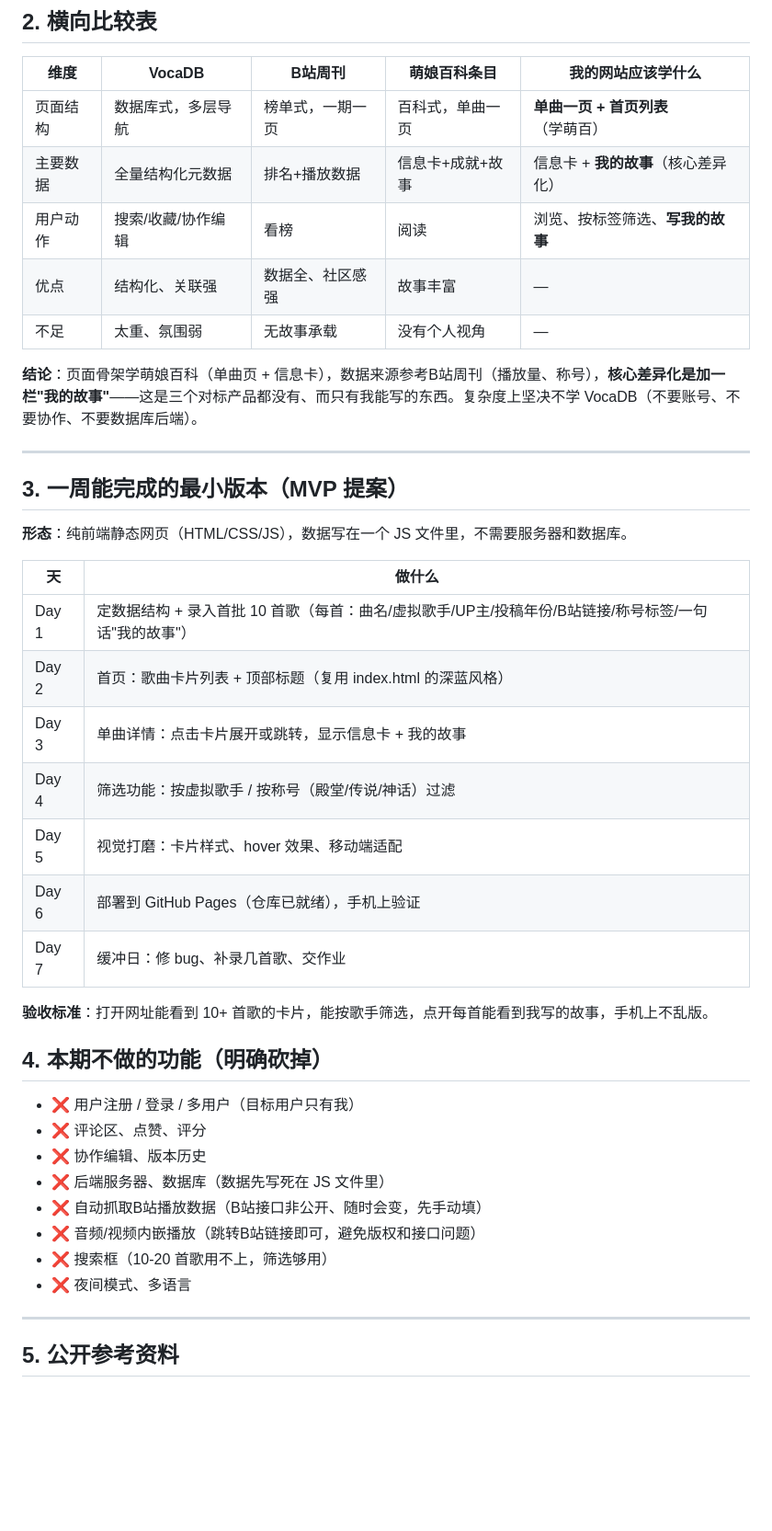
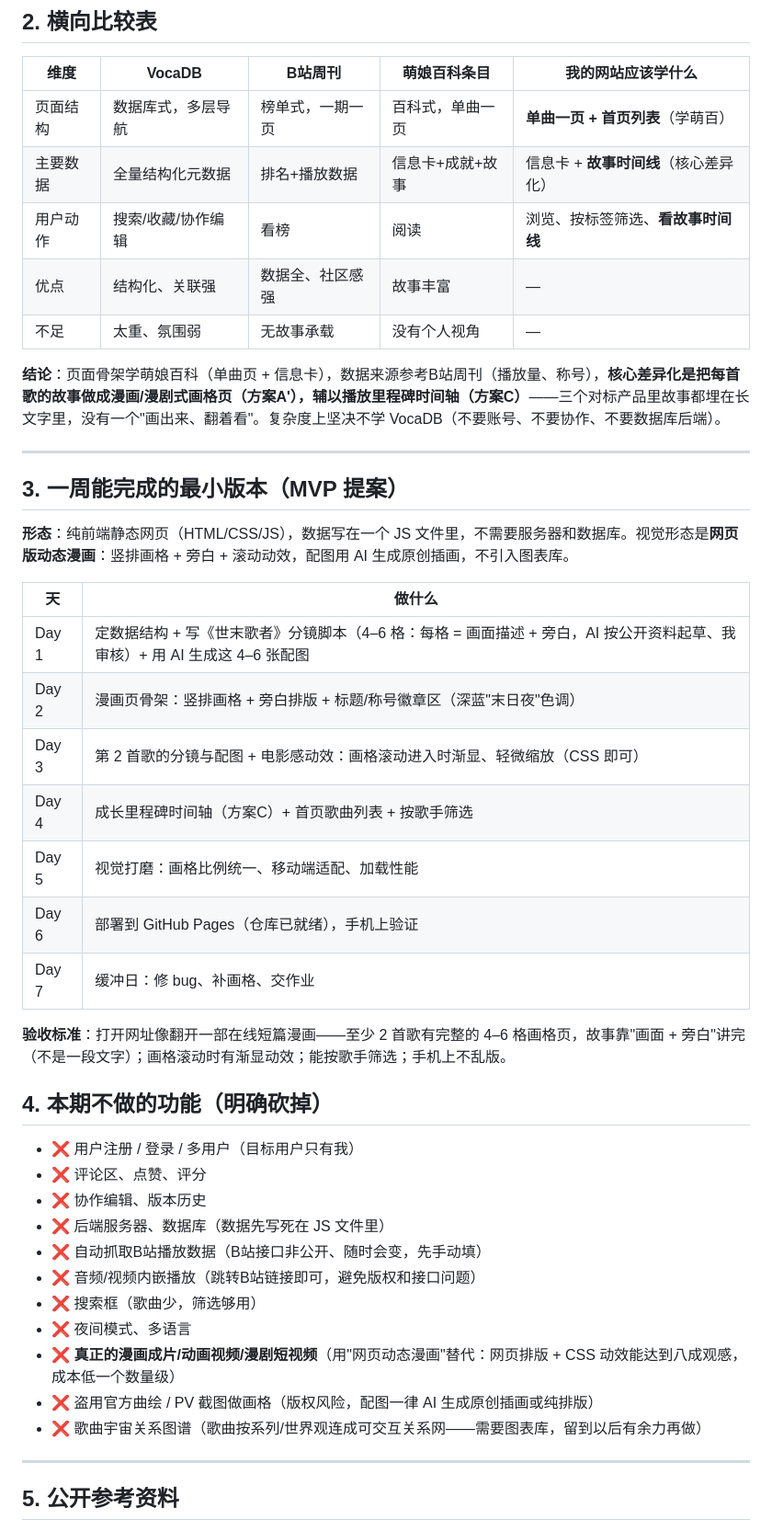
Before and after one commit to XingHo-VibeCoding/8102coming-soon, a Markdown page: research.md, the part around one of its changes. Shown at 92% size. GitHub-like rendering; blank space fills up the shorter version.

```diff
--- a/research.md
+++ b/research.md
@@ -41,30 +43,30 @@
 | 维度 | VocaDB | B站周刊 | 萌娘百科条目 | 我的网站应该学什么 |
 |---|---|---|---|---|
 | 页面结构 | 数据库式，多层导航 | 榜单式，一期一页 | 百科式，单曲一页 | **单曲一页 + 首页列表**（学萌百） |
-| 主要数据 | 全量结构化元数据 | 排名+播放数据 | 信息卡+成就+故事 | 信息卡 + **我的故事**（核心差异化） |
-| 用户动作 | 搜索/收藏/协作编辑 | 看榜 | 阅读 | 浏览、按标签筛选、**写我的故事** |
+| 主要数据 | 全量结构化元数据 | 排名+播放数据 | 信息卡+成就+故事 | 信息卡 + **故事时间线**（核心差异化） |
+| 用户动作 | 搜索/收藏/协作编辑 | 看榜 | 阅读 | 浏览、按标签筛选、**看故事时间线** |
 | 优点 | 结构化、关联强 | 数据全、社区感强 | 故事丰富 | — |
 | 不足 | 太重、氛围弱 | 无故事承载 | 没有个人视角 | — |
 
-**结论**：页面骨架学萌娘百科（单曲页 + 信息卡），数据来源参考B站周刊（播放量、称号），**核心差异化是加一栏"我的故事"**——这是三个对标产品都没有、而只有我能写的东西。复杂度上坚决不学 VocaDB（不要账号、不要协作、不要数据库后端）。
+**结论**：页面骨架学萌娘百科（单曲页 + 信息卡），数据来源参考B站周刊（播放量、称号），**核心差异化是把每首歌的故事做成漫画/漫剧式画格页（方案A'），辅以播放里程碑时间轴（方案C）**——三个对标产品里故事都埋在长文字里，没有一个"画出来、翻着看"。复杂度上坚决不学 VocaDB（不要账号、不要协作、不要数据库后端）。
 
 ---
 
 ## 3. 一周能完成的最小版本（MVP 提案）
 
-**形态**：纯前端静态网页（HTML/CSS/JS），数据写在一个 JS 文件里，不需要服务器和数据库。
+**形态**：纯前端静态网页（HTML/CSS/JS），数据写在一个 JS 文件里，不需要服务器和数据库。视觉形态是**网页版动态漫画**：竖排画格 + 旁白 + 滚动动效，配图用 AI 生成原创插画，不引入图表库。
 
 | 天 | 做什么 |
 |---|---|
-| Day 1 | 定数据结构 + 录入首批 10 首歌（每首：曲名/虚拟歌手/UP主/投稿年份/B站链接/称号标签/一句话"我的故事"） |
-| Day 2 | 首页：歌曲卡片列表 + 顶部标题（复用 index.html 的深蓝风格） |
-| Day 3 | 单曲详情：点击卡片展开或跳转，显示信息卡 + 我的故事 |
-| Day 4 | 筛选功能：按虚拟歌手 / 按称号（殿堂/传说/神话）过滤 |
-| Day 5 | 视觉打磨：卡片样式、hover 效果、移动端适配 |
+| Day 1 | 定数据结构 + 写《世末歌者》分镜脚本（4–6 格：每格 = 画面描述 + 旁白，AI 按公开资料起草、我审核）+ 用 AI 生成这 4–6 张配图 |
+| Day 2 | 漫画页骨架：竖排画格 + 旁白排版 + 标题/称号徽章区（深蓝"末日夜"色调） |
+| Day 3 | 第 2 首歌的分镜与配图 + 电影感动效：画格滚动进入时渐显、轻微缩放（CSS 即可） |
+| Day 4 | 成长里程碑时间轴（方案C）+ 首页歌曲列表 + 按歌手筛选 |
+| Day 5 | 视觉打磨：画格比例统一、移动端适配、加载性能 |
 | Day 6 | 部署到 GitHub Pages（仓库已就绪），手机上验证 |
-| Day 7 | 缓冲日：修 bug、补录几首歌、交作业 |
+| Day 7 | 缓冲日：修 bug、补画格、交作业 |
 
-**验收标准**：打开网址能看到 10+ 首歌的卡片，能按歌手筛选，点开每首能看到我写的故事，手机上不乱版。
+**验收标准**：打开网址像翻开一部在线短篇漫画——至少 2 首歌有完整的 4–6 格画格页，故事靠"画面 + 旁白"讲完（不是一段文字）；画格滚动时有渐显动效；能按歌手筛选；手机上不乱版。
 
 ## 4. 本期不做的功能（明确砍掉）
 
@@ -74,8 +76,11 @@
 - ❌ 后端服务器、数据库（数据先写死在 JS 文件里）
 - ❌ 自动抓取B站播放数据（B站接口非公开、随时会变，先手动填）
 - ❌ 音频/视频内嵌播放（跳转B站链接即可，避免版权和接口问题）
-- ❌ 搜索框（10-20 首歌用不上，筛选够用）
+- ❌ 搜索框（歌曲少，筛选够用）
 - ❌ 夜间模式、多语言
+- ❌ **真正的漫画成片/动画视频/漫剧短视频**（用"网页动态漫画"替代：网页排版 + CSS 动效能达到八成观感，成本低一个数量级）
+- ❌ 盗用官方曲绘 / PV 截图做画格（版权风险，配图一律 AI 生成原创插画或纯排版）
+- ❌ 歌曲宇宙关系图谱（歌曲按系列/世界观连成可交互关系网——需要图表库，留到以后有余力再做）
 
 ---
 
```
Also changed, not shown: other parts of research.md (+24 -10 lines).
